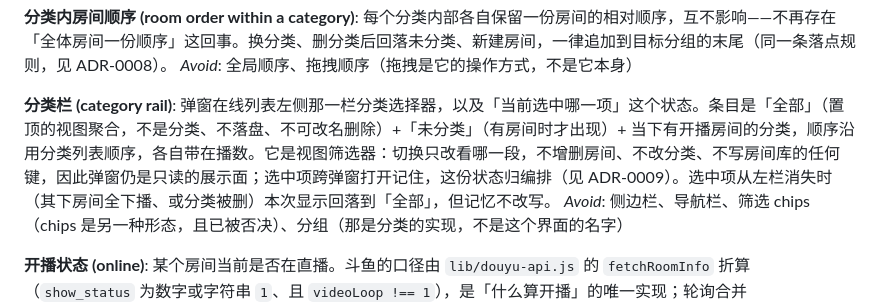
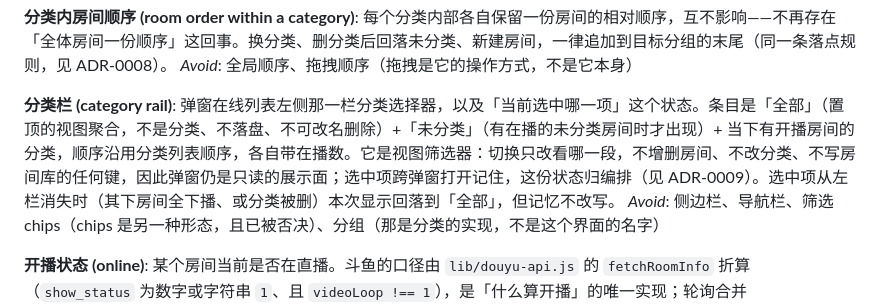
Before and after one commit to bestyy/douyu-extension, a Markdown page: CONTEXT.md, the part around the change. Drawn GitHub-style.

Commit message:
docs: 澄清分类栏「未分类」一项的出现条件（有在播的未分类房间）
CONTEXT.md「分类栏」与 ADR-0009 第三条原写「有房间时才出现 / 真有未分类房间时出现」，
实现（与 ADR-0009 第九条收进纯模块的那条投影）是在线门之后才占位：只有当下有在播的
未分类房间时才出现，与「只留下有在播房间的分组」同一口径，空占位正是 ADR-0009 明确排除的形态。

```diff
--- a/CONTEXT.md
+++ b/CONTEXT.md
@@ -49,7 +49,7 @@ _Avoid_: 排序权重、sortIndex（顺序是列表自身的属性，不是每
 _Avoid_: 全局顺序、拖拽顺序（拖拽是它的操作方式，不是它本身）
 
 **分类栏 (category rail)**:
-弹窗在线列表左侧那一栏分类选择器，以及「当前选中哪一项」这个状态。条目是「全部」（置顶的视图聚合，不是分类、不落盘、不可改名删除）+「未分类」（有房间时才出现）+ 当下有开播房间的分类，顺序沿用分类列表顺序，各自带在播数。它是视图筛选器：切换只改看哪一段，不增删房间、不改分类、不写房间库的任何键，因此弹窗仍是只读的展示面；选中项跨弹窗打开记住，这份状态归编排（见 ADR-0009）。选中项从左栏消失时（其下房间全下播、或分类被删）本次显示回落到「全部」，但记忆不改写。
+弹窗在线列表左侧那一栏分类选择器，以及「当前选中哪一项」这个状态。条目是「全部」（置顶的视图聚合，不是分类、不落盘、不可改名删除）+「未分类」（有在播的未分类房间时才出现）+ 当下有开播房间的分类，顺序沿用分类列表顺序，各自带在播数。它是视图筛选器：切换只改看哪一段，不增删房间、不改分类、不写房间库的任何键，因此弹窗仍是只读的展示面；选中项跨弹窗打开记住，这份状态归编排（见 ADR-0009）。选中项从左栏消失时（其下房间全下播、或分类被删）本次显示回落到「全部」，但记忆不改写。
 _Avoid_: 侧边栏、导航栏、筛选 chips（chips 是另一种形态，且已被否决）、分组（那是分类的实现，不是这个界面的名字）
 
 **开播状态 (online)**:
```
Also changed, not shown: docs/adr/0009-popup-category-rail.md (+1 -1 lines).
